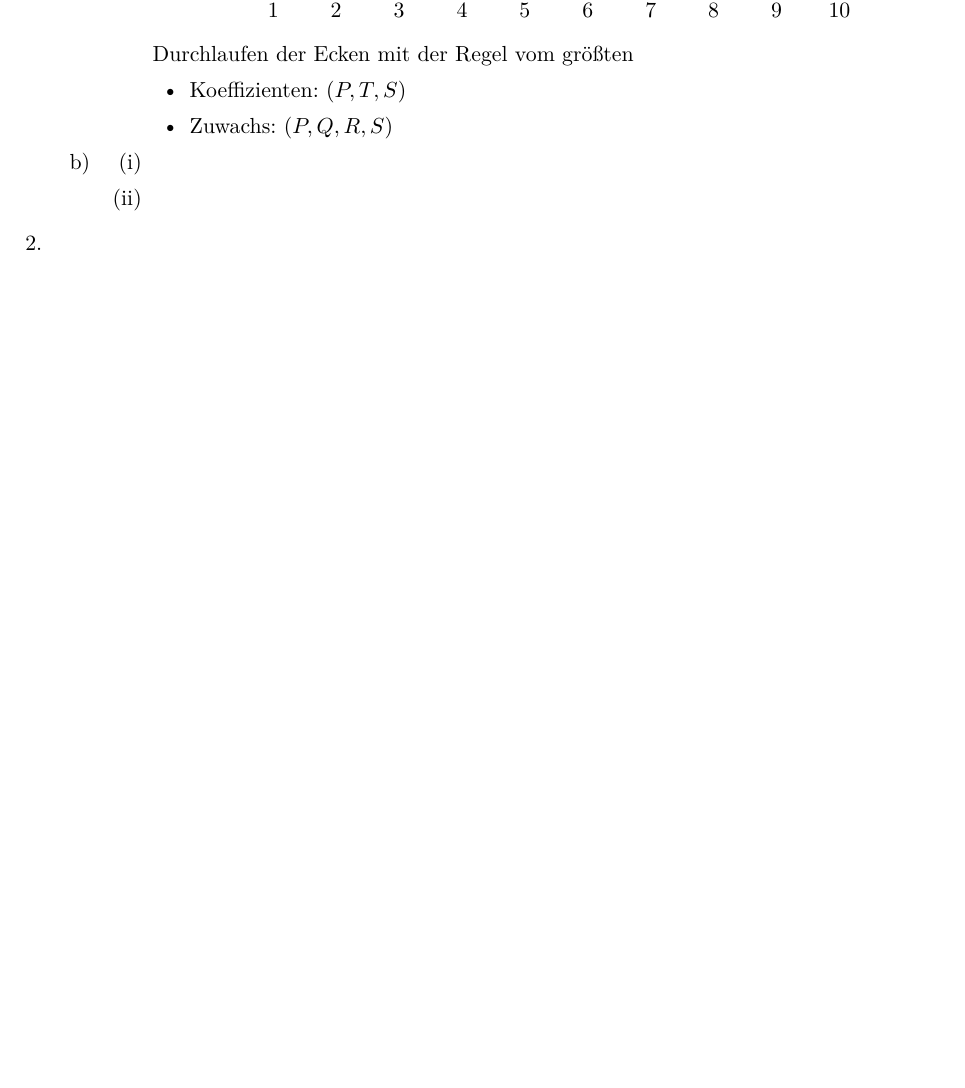
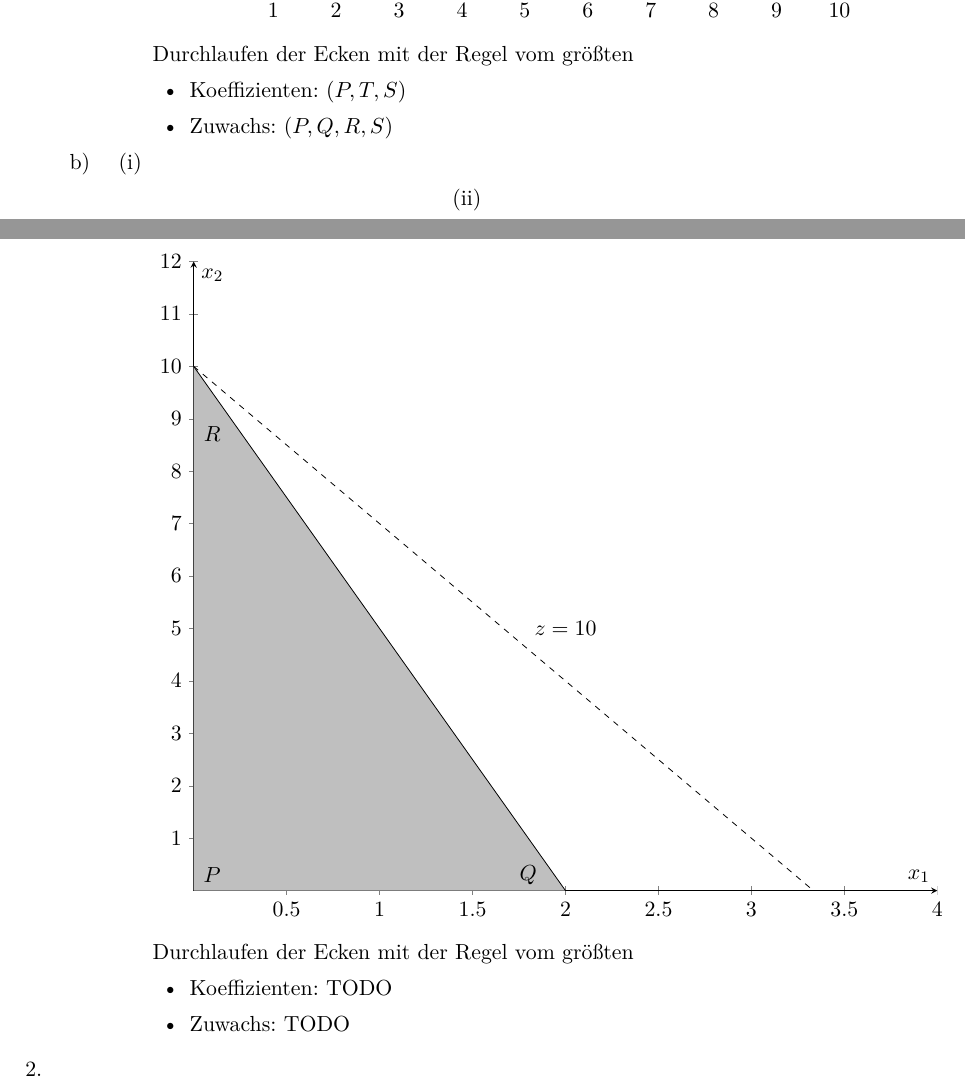
Before and after one commit to lenerd/OPT, a LaTeX document (blatt_04/opt_blatt_04.tex): part of page 3 of 3 before the commit and two parts of pages 3 and 4 of 4 after it, the two joined at a grey line, cut so that both start at the same text, the shorter picture padded with empty space. Compiled offline with pdfLaTeX.

Commit message:
blatt 4: 1b) plot

```diff
--- a/blatt_04/opt_blatt_04.tex
+++ b/blatt_04/opt_blatt_04.tex
@@ -232,6 +232,38 @@
                     \item
 
                     \item
+                        \begin{center}
+                            \begin{tikzpicture}
+                                \begin{axis}[
+                                    axis lines=middle,
+                                    %axis equal,
+                                    xlabel=$x_1$,
+                                    ylabel=$x_2$,
+                                    width=1.0\textwidth,
+                                    xmin = 0, xmax = 4,
+                                    ymin = 0, ymax = 12,
+                                    x axis line style={name path=xaxis}
+                                ]
+                                    \addplot
+                                    [name path=a, samples=200, domain=0:10]
+                                    {-5*x+10};
+                                    \addplot
+                                    [dashed, name path=z, samples=200, domain=0:10]
+                                    {-3*x+10};
+                                    \node at (axis cs:0.1,0.3) {$P$};
+                                    \node at (axis cs:1.8,0.3) {$Q$};
+                                    \node at (axis cs:0.1,8.7) {$R$};
+                                    \node at (axis cs:2,5) {$z = 10$};
+                                    \addplot[gray!50] fill between[of=a and xaxis, soft clip={domain=0:2}];
+                                \end{axis}
+                            \end{tikzpicture}
+                        \end{center}
+
+                        Durchlaufen der Ecken mit der Regel vom größten
+                        \begin{itemize}
+                            \item Koeffizienten: TODO
+                            \item Zuwachs: TODO
+                        \end{itemize}
 
                 \end{enumerate}
         \end{enumerate}
```
